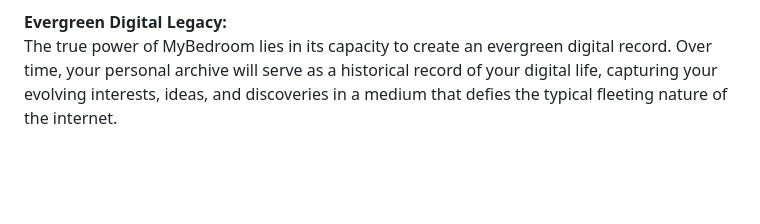
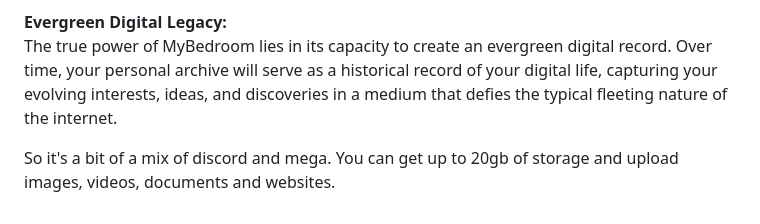
Before and after one commit to MalekMansour/MyBedroom, a Markdown page: README.md, the part around the change. Rendered like a GitHub page; blank space fills up the shorter version.

```diff
--- a/README.md
+++ b/README.md
@@ -72,3 +72,6 @@ Since this is your personal slice of the internet, you remain in complete contro
 
 **Evergreen Digital Legacy:**
 The true power of MyBedroom lies in its capacity to create an evergreen digital record. Over time, your personal archive will serve as a historical record of your digital life, capturing your evolving interests, ideas, and discoveries in a medium that defies the typical fleeting nature of the internet.
+
+
+So it's a bit of a mix of discord and mega. You can get up to 20gb of storage and upload images, videos, documents and websites.
```
